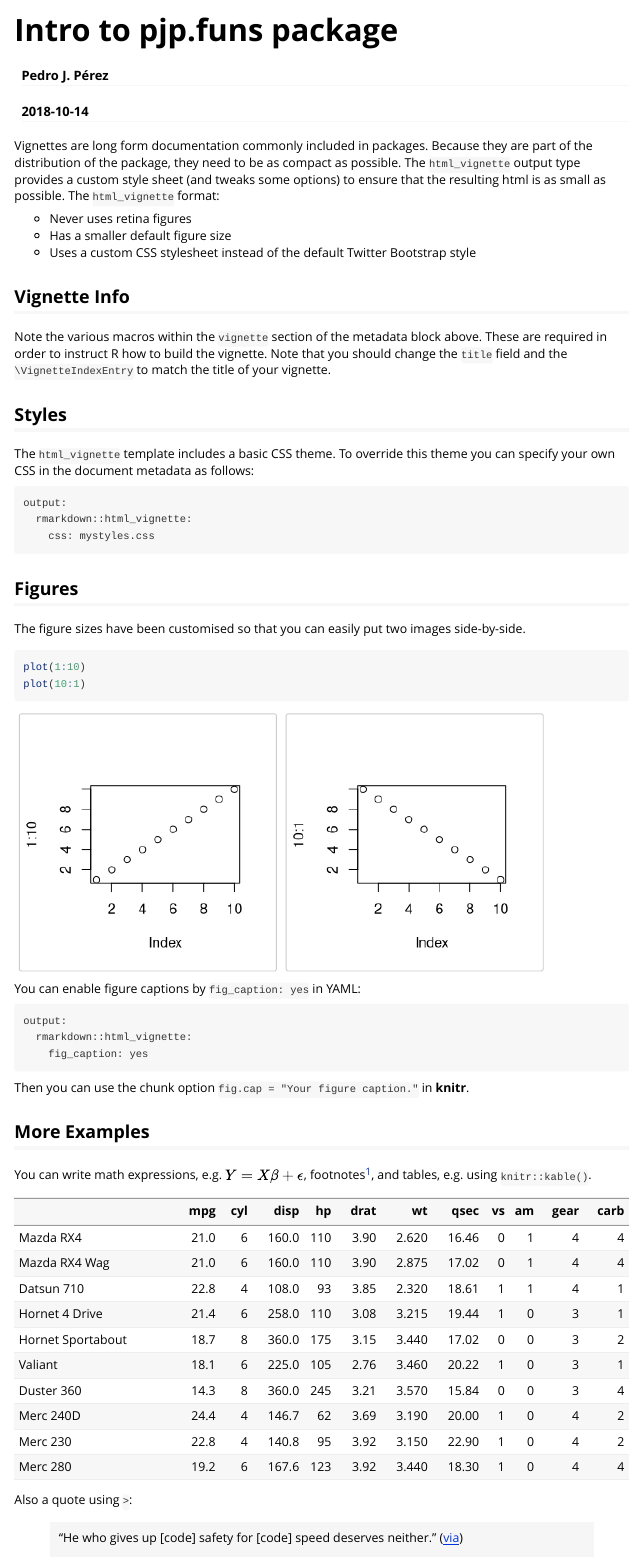
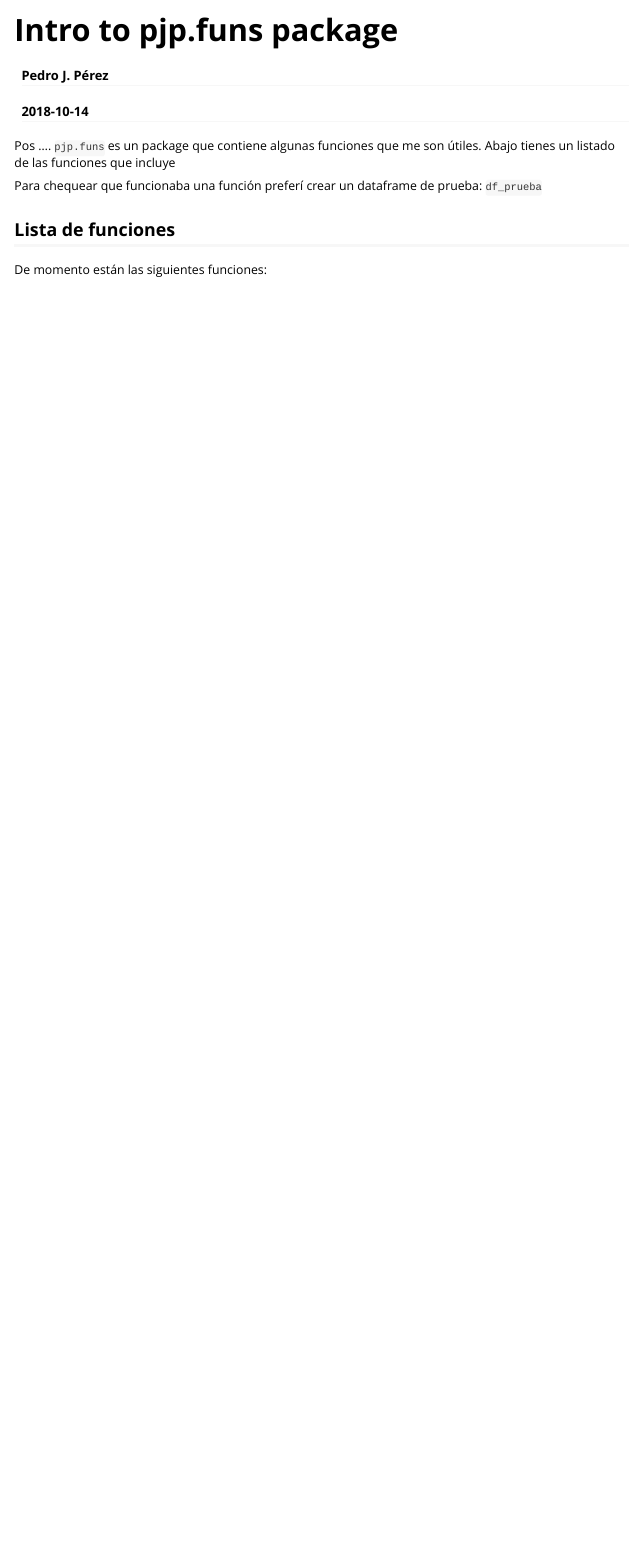
Before and after one commit to perezp44/pjp.funs, an R Markdown document (vignettes/intro-to-pjp-funs.Rmd): the page in a window 1100 px wide, from its top. Rendered offline with R 4.5, knitr and Pandoc, with nearby package versions.

Commit message:
documento, datos etc

````diff
--- a/vignettes/intro-to-pjp-funs.Rmd
+++ b/vignettes/intro-to-pjp-funs.Rmd
@@ -16,50 +16,11 @@ knitr::opts_chunk$set(
 )
 ```
 
-Vignettes are long form documentation commonly included in packages. Because they are part of the distribution of the package, they need to be as compact as possible. The `html_vignette` output type provides a custom style sheet (and tweaks some options) to ensure that the resulting html is as small as possible. The `html_vignette` format:
+Pos .... `pjp.funs` es un package que contiene algunas funciones que me son útiles. Abajo tienes un listado de las funciones que incluye
 
-- Never uses retina figures
-- Has a smaller default figure size
-- Uses a custom CSS stylesheet instead of the default Twitter Bootstrap style
+Para chequear que funcionaba una función preferí crear un dataframe de prueba: `df_prueba`
 
-## Vignette Info
 
-Note the various macros within the `vignette` section of the metadata block above. These are required in order to instruct R how to build the vignette. Note that you should change the `title` field and the `\VignetteIndexEntry` to match the title of your vignette.
+## Lista de funciones
 
-## Styles
-
-The `html_vignette` template includes a basic CSS theme. To override this theme you can specify your own CSS in the document metadata as follows:
-
-    output:
-      rmarkdown::html_vignette:
-        css: mystyles.css
-
-## Figures
-
-The figure sizes have been customised so that you can easily put two images side-by-side.
-
-```{r, fig.show='hold'}
-plot(1:10)
-plot(10:1)
-```
-
-You can enable figure captions by `fig_caption: yes` in YAML:
-
-    output:
-      rmarkdown::html_vignette:
-        fig_caption: yes
-
-Then you can use the chunk option `fig.cap = "Your figure caption."` in **knitr**.
-
-## More Examples
-
-You can write math expressions, e.g. $Y = X\beta + \epsilon$, footnotes^[A footnote here.], and tables, e.g. using `knitr::kable()`.
-
-```{r, echo=FALSE, results='asis'}
-knitr::kable(head(mtcars, 10))
-```
-
-Also a quote using `>`:
-
-> "He who gives up [code] safety for [code] speed deserves neither."
-([via](https://twitter.com/hadleywickham/status/504368538874703872))
+De momento están las siguientes funciones:
````
Also changed, not shown: R/data_df_prueba.R (added, +24 -0 lines), README.Rmd (+5 -27 lines), data-raw/crear_df_prueba.R (+11 -2 lines), README.md, data/df_prueba.rda, 4 other files.
